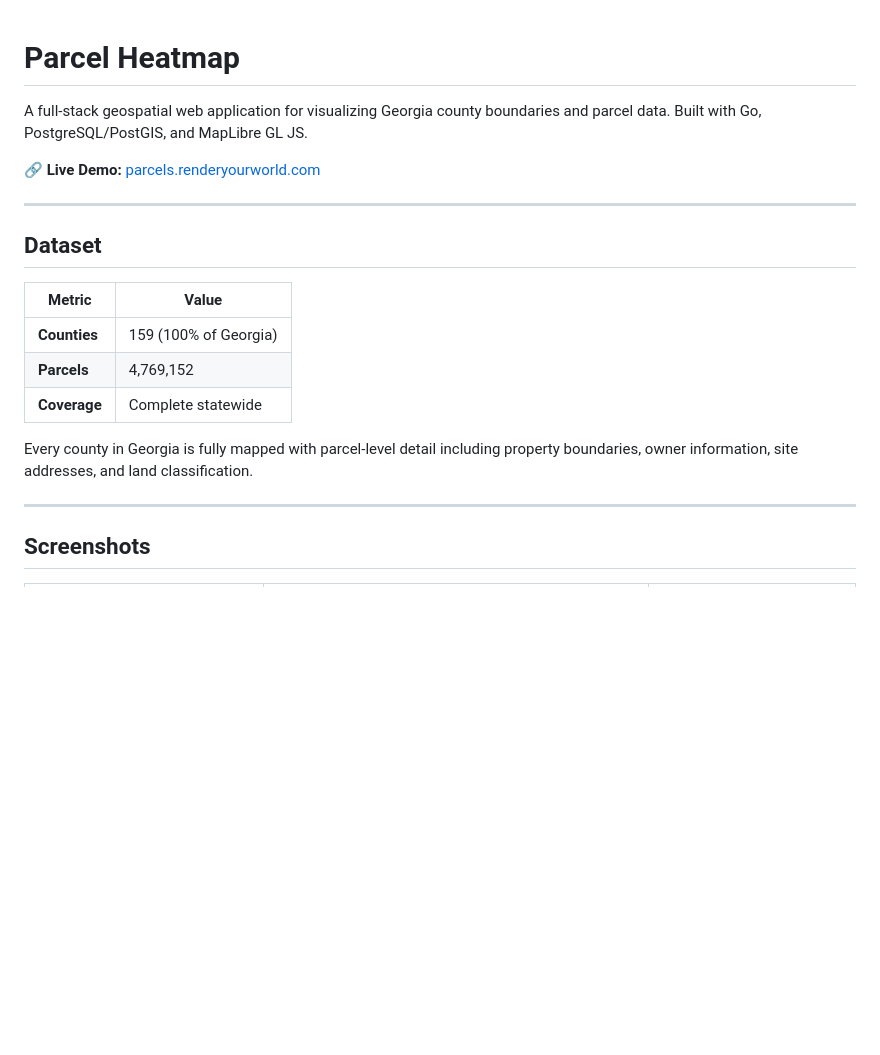
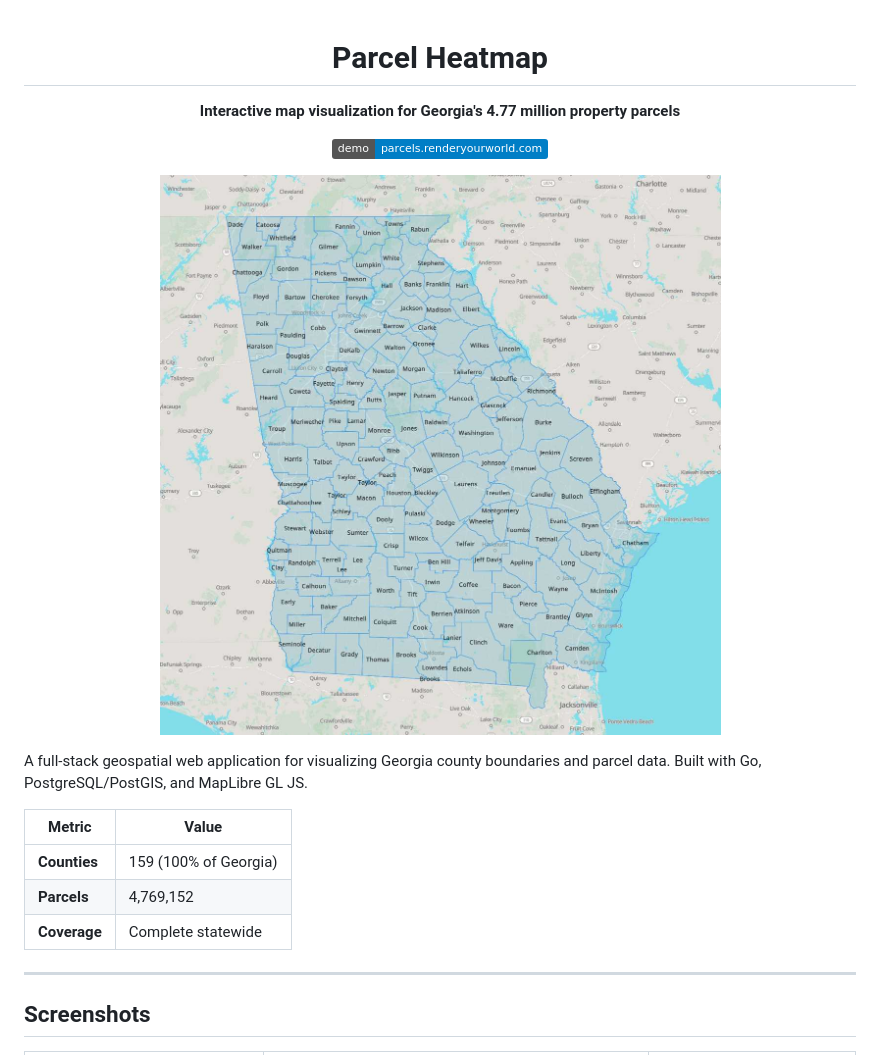
Before and after one commit to renderyourworld/parcel_heatmap, a Markdown page: README.md, the part around one of its changes. GitHub-like rendering; badges without logos; blank space fills up the shorter version.

Commit message:
Updated documentation

```diff
--- a/README.md
+++ b/README.md
@@ -1,12 +3,14 @@
 # Parcel Heatmap
 
+**Interactive map visualization for Georgia's 4.77 million property parcels**
+
+[![Live Demo](https://img.shields.io/badge/demo-parcels.renderyourworld.com-blue)](https://parcels.renderyourworld.com)
+
+![Georgia Parcel Map](docs/screenshots/state-view.jpg)
+
+</div>
+
 A full-stack geospatial web application for visualizing Georgia county boundaries and parcel data. Built with Go, PostgreSQL/PostGIS, and MapLibre GL JS.
-
-**🔗 Live Demo:** [parcels.renderyourworld.com](https://parcels.renderyourworld.com)
-
----
-
-## Dataset
 
 | Metric | Value |
 |--------|-------|
@@ -14,8 +18,6 @@ A full-stack geospatial web application for visualizing Georgia county boundarie
 | **Parcels** | 4,769,152 |
 | **Coverage** | Complete statewide |
 
-Every county in Georgia is fully mapped with parcel-level detail including property boundaries, owner information, site addresses, and land classification.
-
 ---
 
 ## Screenshots
```
Also changed, not shown: other parts of README.md (+2 -3 lines).
